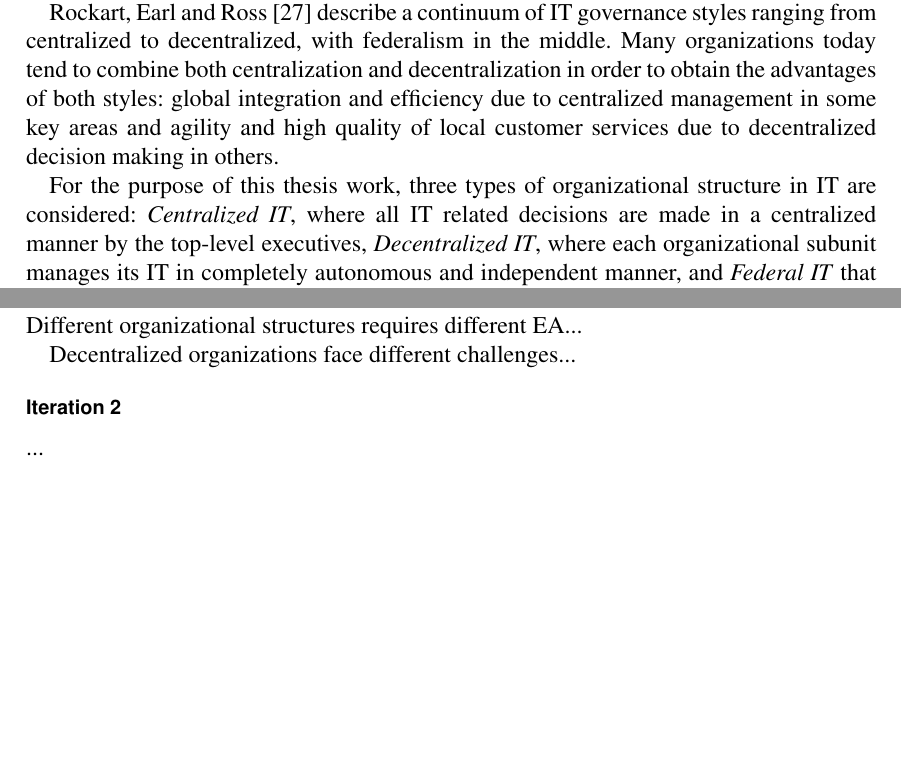
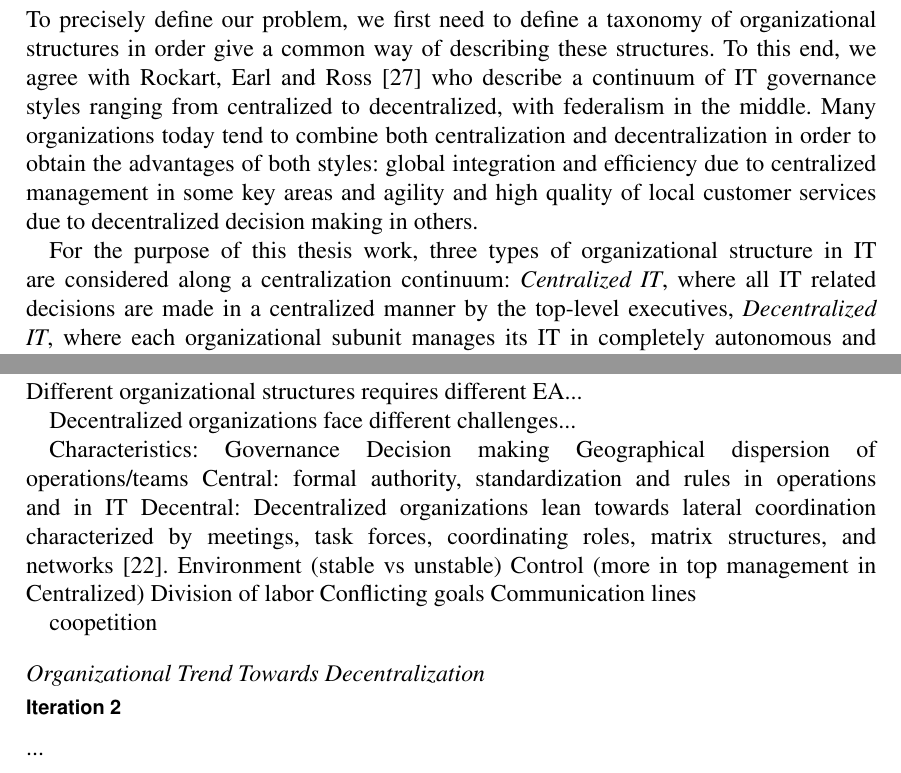
Before and after one commit to tspeckert/masters-thesis, a LaTeX thesis (Thesis.tex, which reads sections/Part2_DecentralizedOrgs.tex, sections/Part4_Explicate.tex): two parts of pages 22 and 38 of 47 before the commit and two parts of pages 35 and 36 of 45 after it, joined at a grey line, cut at the place of the change, the shorter picture padded with empty space. Compiled offline with pdfLaTeX.

Commit message:
explicate

```diff
--- a/sections/Part2_DecentralizedOrgs.tex
+++ b/sections/Part2_DecentralizedOrgs.tex
@@ -71,11 +71,6 @@ In \cite{osterloh2000}, authors study how different organizational forms affect
 
 Weill~\cite{Weill2004} defines six forms of organizational structures in IT (called IT Governance archetypes) based on how the five major IT decisions in organizations are made. These archetypes are: business monarchy, IT monarchy, feudal, federal, IT duopoly and anarchy.   In a \textit{business monarchy} all IT related decisions are made in a centralized manner by the top-level executives (e.g. the CxOs). In an \textit{IT monarchy}, a group of IT professionals are responsible for making the decisions. This is also highly centralized as the authority resides with this group. An \textit{IT duopoly} is characterized by two groups, one of IT executives and the other of business executives, coming to agreements in order to make decisions. This is more centralized than the federal form, as the decisions are only made by the two groups, rather than each individual business unit having input. The \textit{feudal} is much less centralized. It is where individual organizational units are responsible for their own decisions. \textit{Federal IT  }would aim to balance these through a combination of central IT and IT in the business units. \textit{Anarchy} is a highly decentralized style of governance. It is similar to the feudal archetype, however the size of the units is much smaller. Instead of being an entire business unit, small teams or even individuals are responsible for their own decisions.
 
-
-
-Rockart, Earl and Ross~\cite{Rockart1996} describe a continuum of IT governance styles ranging from centralized to decentralized, with federalism in the middle. Many organizations today tend to combine both centralization and decentralization in order to obtain the advantages of both styles: global integration and efficiency due to centralized management in some key areas and agility and high quality of local customer services due to decentralized decision making in others.
-
-For the purpose of this thesis work, three types of organizational structure in IT are considered: \textit{Centralized IT}, where all IT related decisions are made in a centralized manner by the top-level executives, \textit{Decentralized IT}, where each organizational subunit manages its IT in completely autonomous and independent manner,  and \textit{Federal IT} that can be seen as a combination of central IT management and IT management in the subunits. Here a primary task  would be to maintain standards for the entire enterprise while supporting flexibility on the subunit level. The business units would still have ownership of many of their own systems, allowing them to implement them as they deem best.
 %This allows for systems that meet the individual business units needs, as well as enabling interoperability throughout the enterprise.
 
 
--- a/sections/Part4_Explicate.tex
+++ b/sections/Part4_Explicate.tex
@@ -4,4 +4,6 @@
 
 \paragraph*{Classification of Organizational Structures}
 
-Figure \ref{fig:taxonomy} maps the organizational forms presented in Section \ref{sec:organizations} to the centralization axis, ranging them from highly centralized (e.g. bureaucratic) to decentralized (e.g. virtual organizations)
+To precisely define our problem, we first need to define a taxonomy of organizational structures in order give a common way of describing these structures. To this end, we agree with Rockart, Earl and Ross~\cite{Rockart1996} who describe a continuum of IT governance styles ranging from centralized to decentralized, with federalism in the middle. Many organizations today tend to combine both centralization and decentralization in order to obtain the advantages of both styles: global integration and efficiency due to centralized management in some key areas and agility and high quality of local customer services due to decentralized decision making in others.
+
+For the purpose of this thesis work, three types of organizational structure in IT are considered along a centralization continuum: \textit{Centralized IT}, where all IT related decisions are made in a centralized manner by the top-level executives, \textit{Decentralized IT}, where each organizational subunit manages its IT in completely autonomous and independent manner,  and \textit{Federal IT} that can be seen as a combination of central IT management and IT management in the subunits. Here a primary task  would be to maintain standards for the entire enterprise while supporting flexibility on the subunit level. The business units would still have ownership of many of their own systems, allowing them to implement them as they deem best.
@@ -45,6 +51,54 @@ Why EA is good...
 Different organizational structures requires different EA...
 
 Decentralized organizations face different challenges...
+
+Characteristics:
+Governance
+Decision making
+Geographical dispersion of operations/teams
+Central: formal authority, standardization and rules in operations and in IT
+Decentral:  Decentralized organizations lean towards lateral coordination characterized by meetings, task forces, coordinating roles, matrix structures, and networks [22].
+Environment (stable vs unstable)
+Control (more in top management in Centralized)
+Division of labor
+Conflicting goals
+Communication lines
+
+
+coopetition
+
+
+%Such organization structures are
+%grounded on a sustainable collaboration between partners
+%without any centralized control.
+
+%collaborative
+%networks (CN). Camarinha-Matos and Afsarmanesh
+%define collaborative networks as being composed of ”a variety
+%of entities (e.g., organizations and people) that are largely
+%autonomous, geographically distributed, and heterogeneous
+%in terms of their: operating environment, culture, social
+%capital, and goals.” [24] Three common characteristics in
+%various CNs are autonomy in the individual entities, a drive
+%towards meeting common or complementing goals, and the
+%use of an agreed-upon framework for collaboration.
+
+
+%According to Robbins [18], organizational structure has
+%three components: complexity, formalization and centralization.
+%Complexity refers to the degree to which activities
+%within the organization are differentiated; Formalization
+%refers to the degree to which work is standardized; Centralization
+%refers to the degree to which decision making is
+%concentrated at one point in the organization.
+
+%geographical
+%or territorial concentration or dispersion of operations,
+%functions, extent of concentration or delegation of decision
+%making powers.
+
+
+\paragraph*{Organizational Trend Towards Decentralization}
 
 \subsubsection*{Iteration 2}
 
```
Also changed, not shown: sections/Part2_DecentralizedOrgs.tex (8 more changed lines), sections/Part4_Explicate.tex (14 more changed lines).
